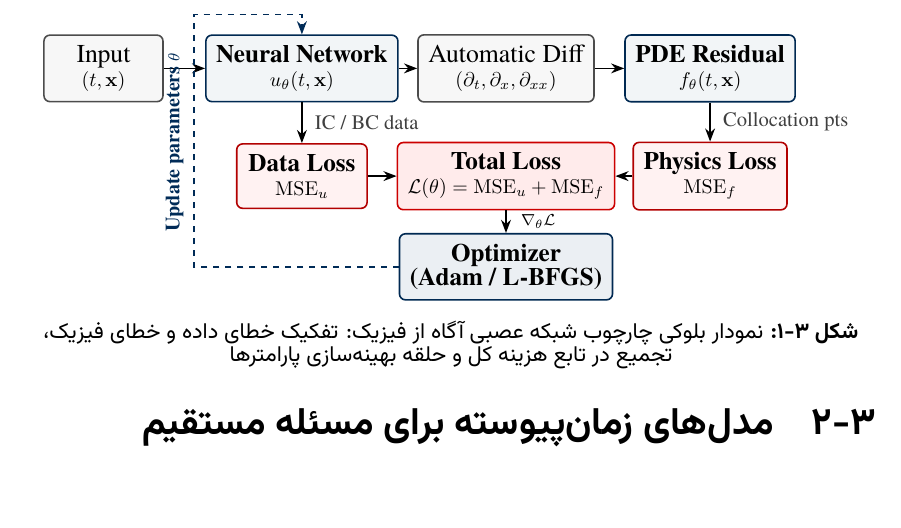
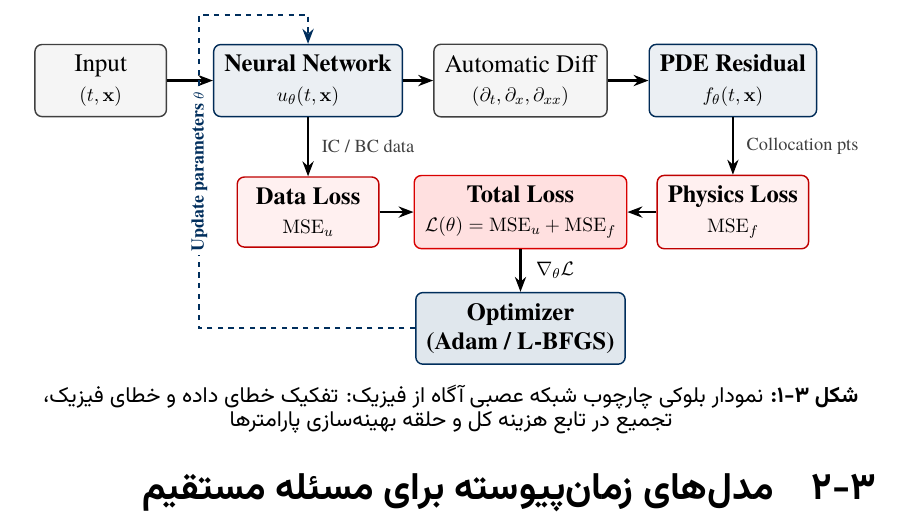
Before and after one commit to generalmab3/My-Thesis, a LaTeX thesis (MAB-THESIS/thesis.tex, which reads MAB-THESIS/chapters/ch3-method.tex): part of page 32 of 60, cut so that both start at the same text. Compiled offline with XeLaTeX.

Commit message:
Enlarge and expand Figure 3-1: spacious block dimensions, larger fonts, and wider grid spacing
Co-authored-by: arena-agent <297053741+arena-agent@users.noreply.github.com>

```diff
--- a/MAB-THESIS/chapters/ch3-method.tex
+++ b/MAB-THESIS/chapters/ch3-method.tex
@@ -32,48 +32,50 @@ f(t,\mathbf{x}) := u_t + \mathcal{N}[u; \lambda]
 \begin{figure}[t]
 \centering
 \begin{latin}
+\resizebox{0.98\linewidth}{!}{%
 \begin{tikzpicture}[>=Stealth,
-  netblock/.style={rectangle, draw=myblue!80!black, fill=myblue!5, thick, rounded corners=3pt, minimum width=2.5cm, minimum height=0.9cm, align=center, font=\footnotesize\bfseries},
-  procblock/.style={rectangle, draw=black!70, fill=black!3, thick, rounded corners=3pt, minimum width=2.1cm, minimum height=0.9cm, align=center, font=\footnotesize},
-  lossblock/.style={rectangle, draw=red!70!black, fill=red!5, thick, rounded corners=3pt, minimum width=2.3cm, minimum height=0.85cm, align=center, font=\footnotesize\bfseries},
-  totalloss/.style={rectangle, draw=red!80!black, fill=red!8, thick, rounded corners=3pt, minimum width=3.0cm, minimum height=0.85cm, align=center, font=\footnotesize\bfseries},
-  optblock/.style={rectangle, draw=myblue!80!black, fill=myblue!8, thick, rounded corners=3pt, minimum width=3.0cm, minimum height=0.85cm, align=center, font=\footnotesize\bfseries}
+  netblock/.style={rectangle, draw=myblue!85!black, fill=myblue!8, thick, rounded corners=4pt, minimum width=3.0cm, minimum height=1.2cm, align=center, font=\small\bfseries, inner sep=6pt},
+  procblock/.style={rectangle, draw=black!75, fill=black!4, thick, rounded corners=4pt, minimum width=2.6cm, minimum height=1.2cm, align=center, font=\small, inner sep=6pt},
+  lossblock/.style={rectangle, draw=red!75!black, fill=red!6, thick, rounded corners=4pt, minimum width=2.8cm, minimum height=1.15cm, align=center, font=\small\bfseries, inner sep=6pt},
+  totalloss/.style={rectangle, draw=red!85!black, fill=red!12, thick, rounded corners=4pt, minimum width=3.8cm, minimum height=1.2cm, align=center, font=\small\bfseries, inner sep=6pt},
+  optblock/.style={rectangle, draw=myblue!90!black, fill=myblue!12, thick, rounded corners=4pt, minimum width=3.8cm, minimum height=1.2cm, align=center, font=\small\bfseries, inner sep=6pt}
 ]
-  % Top row (y = 0)
-  \node[procblock] (input) at (0.8, 0) {Input\\$(t, \mathbf{x})$};
-  \node[netblock] (net) at (4.3, 0) {Neural Network\\$u_\theta(t, \mathbf{x})$};
-  \node[procblock] (ad) at (7.9, 0) {Automatic Diff\\$(\partial_t, \partial_x, \partial_{xx})$};
-  \node[netblock] (res) at (11.5, 0) {PDE Residual\\$f_\theta(t, \mathbf{x})$};
+  % Top row: Computation Flow (y = 0)
+  \node[procblock] (input) at (0.5, 0) {Input\\[1mm]$(t, \mathbf{x})$};
+  \node[netblock] (net) at (4.6, 0) {Neural Network\\[1mm]$u_\theta(t, \mathbf{x})$};
+  \node[procblock] (ad) at (8.8, 0) {Automatic Diff\\[1mm]$(\partial_t, \partial_x, \partial_{xx})$};
+  \node[netblock] (res) at (13.0, 0) {PDE Residual\\[1mm]$f_\theta(t, \mathbf{x})$};
 
-  % Middle row: Losses (y = -1.9)
-  \node[lossblock] (loss_u) at (4.3, -1.9) {Data Loss\\$\mathrm{MSE}_u$};
-  \node[totalloss] (loss_tot) at (7.9, -1.9) {Total Loss\\$\mathcal{L}(\theta) = \mathrm{MSE}_u + \mathrm{MSE}_f$};
-  \node[lossblock] (loss_f) at (11.5, -1.9) {Physics Loss\\$\mathrm{MSE}_f$};
+  % Middle row: Losses (y = -2.6)
+  \node[lossblock] (loss_u) at (4.6, -2.6) {Data Loss\\[1mm]$\mathrm{MSE}_u$};
+  \node[totalloss] (loss_tot) at (8.8, -2.6) {Total Loss\\[1mm]$\mathcal{L}(\theta) = \mathrm{MSE}_u + \mathrm{MSE}_f$};
+  \node[lossblock] (loss_f) at (13.0, -2.6) {Physics Loss\\[1mm]$\mathrm{MSE}_f$};
 
-  % Bottom row: Optimizer (y = -3.5)
-  \node[optblock] (opt) at (7.9, -3.5) {Optimizer\\(Adam / L-BFGS)};
+  % Bottom row: Optimizer (y = -4.9)
+  \node[optblock] (opt) at (8.8, -4.9) {Optimizer\\[1mm](Adam / L-BFGS)};
 
   % Forward arrows across top row
-  \draw[->, thick] (input) -- (net);
-  \draw[->, thick] (net) -- (ad);
-  \draw[->, thick] (ad) -- (res);
+  \draw[->, very thick] (input) -- (net);
+  \draw[->, very thick] (net) -- (ad);
+  \draw[->, very thick] (ad) -- (res);
 
   % Downward arrows to separate loss components
-  \draw[->, thick] (net) -- (loss_u) node[midway, right=1pt, font=\scriptsize, text=black!75] {IC / BC data};
-  \draw[->, thick] (res) -- (loss_f) node[midway, right=1pt, font=\scriptsize, text=black!75] {Collocation pts};
+  \draw[->, very thick] (net) -- (loss_u) node[midway, right=2pt, font=\scriptsize, text=black!75] {IC / BC data};
+  \draw[->, very thick] (res) -- (loss_f) node[midway, right=2pt, font=\scriptsize, text=black!75] {Collocation pts};
 
   % Inward horizontal arrows to Total Loss
-  \draw[->, thick] (loss_u) -- (loss_tot);
-  \draw[->, thick] (loss_f) -- (loss_tot);
+  \draw[->, very thick] (loss_u) -- (loss_tot);
+  \draw[->, very thick] (loss_f) -- (loss_tot);
 
   % Total Loss to Optimizer
-  \draw[->, thick] (loss_tot) -- (opt) node[midway, right=2pt, font=\scriptsize] {$\nabla_\theta \mathcal{L}$};
+  \draw[->, very thick] (loss_tot) -- (opt) node[midway, right=3pt, font=\small\bfseries] {$\nabla_\theta \mathcal{L}$};
 
   % Feedback loop: Optimizer updates Neural Network parameters theta
-  \draw[->, thick, dashed, myblue!85!black] (opt.west) -- (2.4, -3.5) -- (2.4, 0.95) -- (4.3, 0.95) -- (net.north);
-  \node[font=\scriptsize\bfseries, text=myblue!85!black, rotate=90, anchor=south] at (2.4, -1.3) {Update parameters $\theta$};
+  \draw[->, very thick, dashed, myblue!90!black] (opt.west) -- (2.45, -4.9) -- (2.45, 1.3) -- (4.6, 1.3) -- (net.north);
+  \node[font=\scriptsize\bfseries, text=myblue!90!black, fill=white, inner sep=2pt, rotate=90, anchor=center] at (2.45, -1.8) {Update parameters $\theta$};
 
-\end{tikzpicture}
+\end{tikzpicture}%
+}
 \end{latin}
 \caption{نمودار بلوکی چارچوب شبکه عصبی آگاه از فیزیک: تفکیک خطای داده و خطای فیزیک، تجمیع در تابع هزینه کل و حلقه بهینه‌سازی پارامترها}
 \label{fig:pinn}
```
